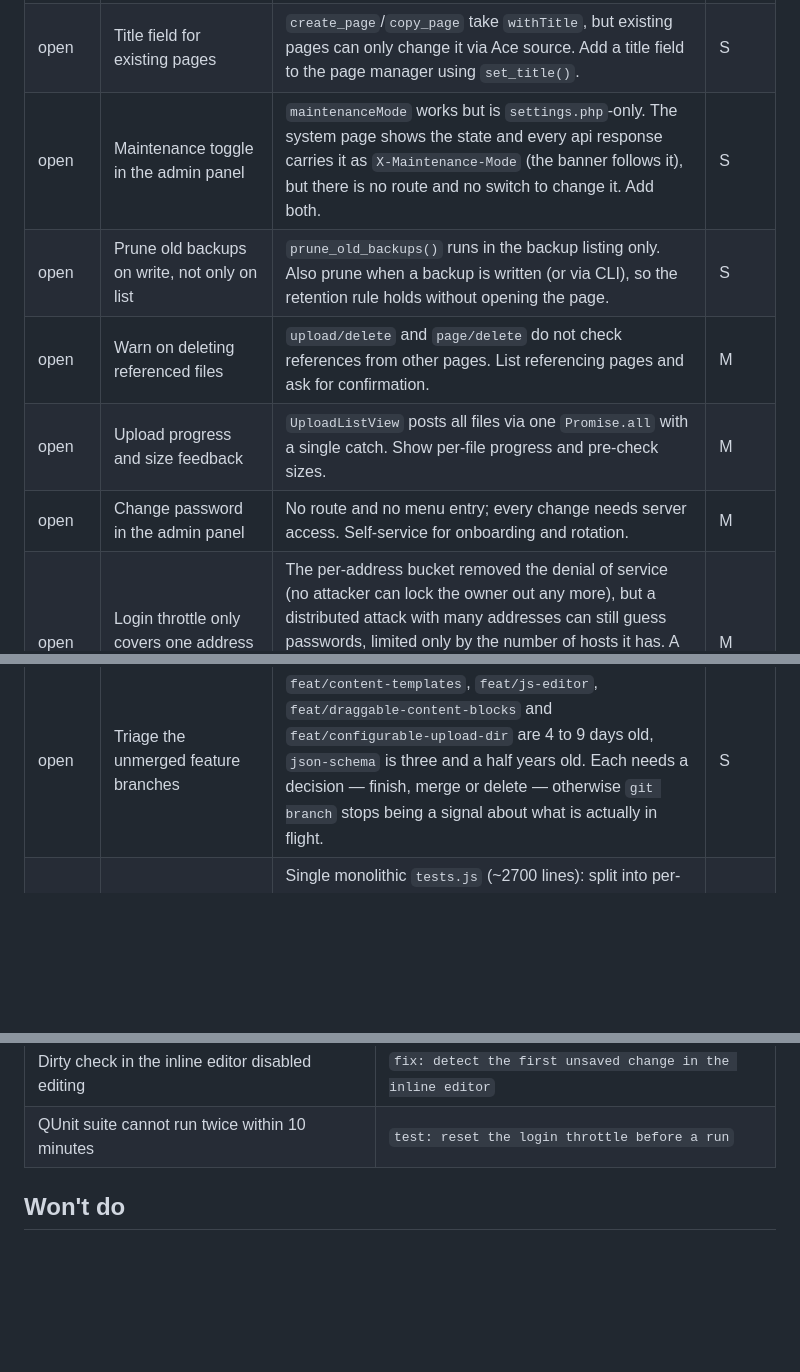
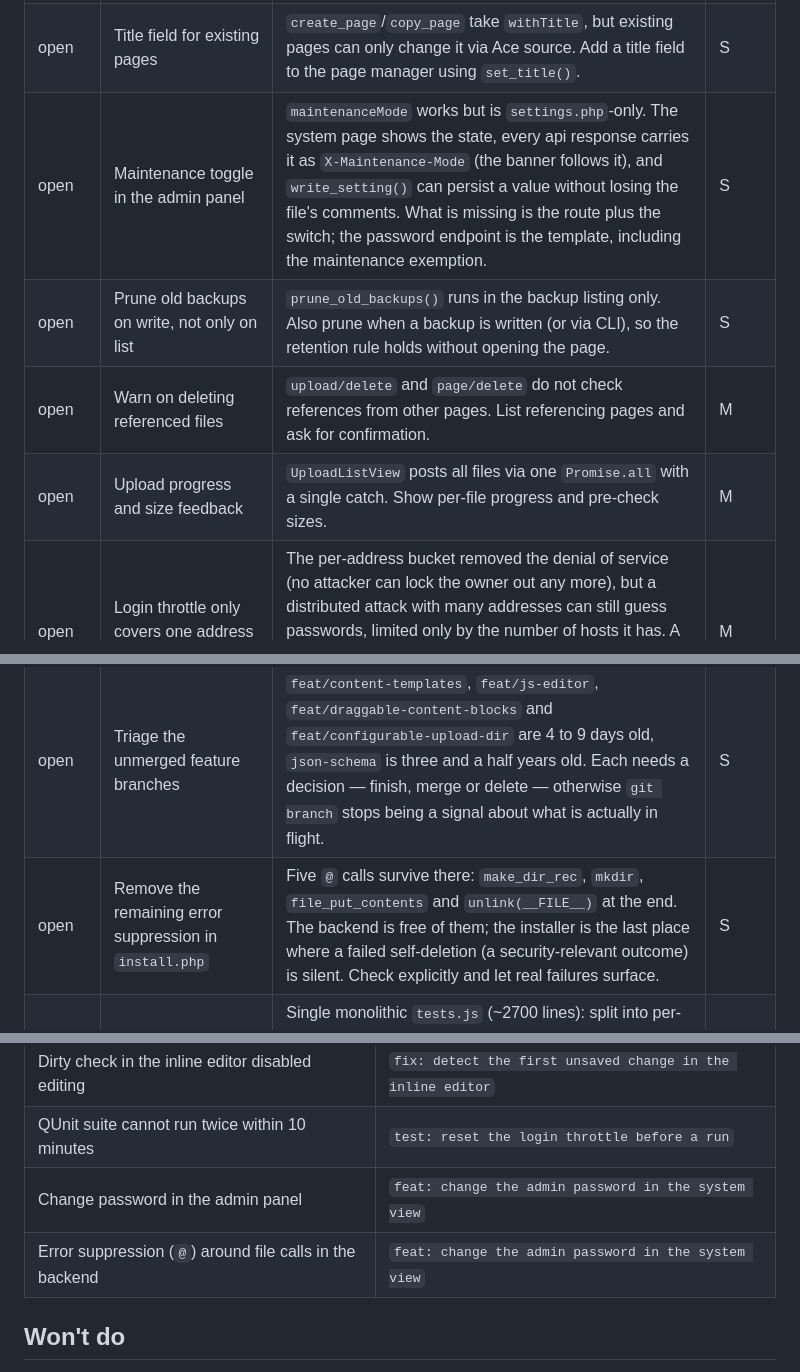
Before and after one commit to tbreuss/jaco-cms, a Markdown page: docs/backlog.md, 3 parts joined by grey strips. Drawn GitHub-style; blank space fills up the shorter version.

Commit message:
docs: move the password change to done in the backlog

```diff
--- a/docs/backlog.md
+++ b/docs/backlog.md
@@ -9,11 +9,10 @@ Status values: `open`, `doing`, `done`. Effort is a rough t-shirt size.
 | --- | --- | --- | --- |
 | open | Rename pages in the page manager | Promised in `features.html` ("copy, rename and delete") but missing: no `rename_page`, no route, no view. Workaround is copy plus delete, which breaks internal links. A real rename should rewrite links. | S |
 | open | Title field for existing pages | `create_page`/`copy_page` take `withTitle`, but existing pages can only change it via Ace source. Add a title field to the page manager using `set_title()`. | S |
-| open | Maintenance toggle in the admin panel | `maintenanceMode` works but is `settings.php`-only. The system page shows the state and every api response carries it as `X-Maintenance-Mode` (the banner follows it), but there is no route and no switch to change it. Add both. | S |
+| open | Maintenance toggle in the admin panel | `maintenanceMode` works but is `settings.php`-only. The system page shows the state, every api response carries it as `X-Maintenance-Mode` (the banner follows it), and `write_setting()` can persist a value without losing the file's comments. What is missing is the route plus the switch; the password endpoint is the template, including the maintenance exemption. | S |
 | open | Prune old backups on write, not only on list | `prune_old_backups()` runs in the backup listing only. Also prune when a backup is written (or via CLI), so the retention rule holds without opening the page. | S |
 | open | Warn on deleting referenced files | `upload/delete` and `page/delete` do not check references from other pages. List referencing pages and ask for confirmation. | M |
 | open | Upload progress and size feedback | `UploadListView` posts all files via one `Promise.all` with a single catch. Show per-file progress and pre-check sizes. | M |
-| open | Change password in the admin panel | No route and no menu entry; every change needs server access. Self-service for onboarding and rotation. | M |
 | open | Login throttle only covers one address at a time | The per-address bucket removed the denial of service (no attacker can lock the owner out any more), but a distributed attack with many addresses can still guess passwords, limited only by the number of hosts it has. A capped global bucket as a second layer plus a recovery key in `settings.php` would close it without reintroducing the lockout. | M |
 | open | Login history read-modify-write can lose a failure | Two simultaneous failed logins both read the history file, both append and the last write wins, so the throttle counts one instead of two. Harmless in practice, but counting should hold a lock across read and write. | S |
 | open | Loading and not-found states in detail views | Page, upload and backup detail views render empty forms on slow networks and cannot be told apart from deleted entries. | S |
@@ -32,6 +31,7 @@ Status values: `open`, `doing`, `done`. Effort is a rough t-shirt size.
 | open | Share one Ace editor helper across views | `PageEditView`, `CssEditView` and `BackupEditView` copy the same `ace.edit` setup with slightly different lifecycles (single instance twice, recreate-per-update once). Every lifecycle fix has to be thought through three times. Bundle creation, theme watching and destroy in one `lib/` helper; views keep only their save and content logic. | S |
 | open | Light theme flash on hard refresh | Briefly shows the light theme on hard refresh in dark mode. Not reproducible headless (admin boot, editors and preview are dark from the first frame); needs the exact spot (admin chrome, preview iframe, editor toolbar, window) plus theme setting and browser to narrow down. | S |
 | open | Triage the unmerged feature branches | `feat/content-templates`, `feat/js-editor`, `feat/draggable-content-blocks` and `feat/configurable-upload-dir` are 4 to 9 days old, `json-schema` is three and a half years old. Each needs a decision — finish, merge or delete — otherwise `git branch` stops being a signal about what is actually in flight. | S |
+| open | Remove the remaining error suppression in `install.php` | Five `@` calls survive there: `make_dir_rec`, `mkdir`, `file_put_contents` and `unlink(__FILE__)` at the end. The backend is free of them; the installer is the last place where a failed self-deletion (a security-relevant outcome) is silent. Check explicitly and let real failures surface. | S |
 | open | Restructure QUnit test suite | Single monolithic `tests.js` (~2700 lines): split into per-topic files, add `expect()` declarations, introduce a `mountView` setup helper, and tighten global-state cleanup (sessionStorage, ace, confirm, route) to avoid order-dependent leaks. | M |
 
 ## Done
@@ -54,6 +54,8 @@ Status values: `open`, `doing`, `done`. Effort is a rough t-shirt size.
 | Inline editor loses the first unsaved change | `fix: detect the first unsaved change in the inline editor` |
 | Dirty check in the inline editor disabled editing | `fix: detect the first unsaved change in the inline editor` |
 | QUnit suite cannot run twice within 10 minutes | `test: reset the login throttle before a run` |
+| Change password in the admin panel | `feat: change the admin password in the system view` |
+| Error suppression (`@`) around file calls in the backend | `feat: change the admin password in the system view` |
 
 ## Won't do
 
```
